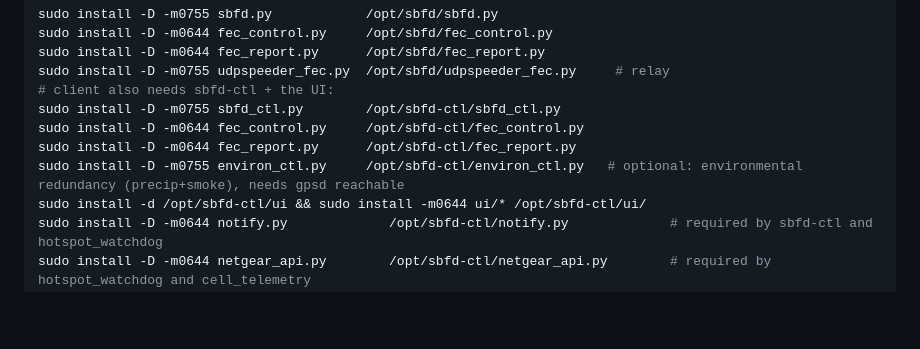
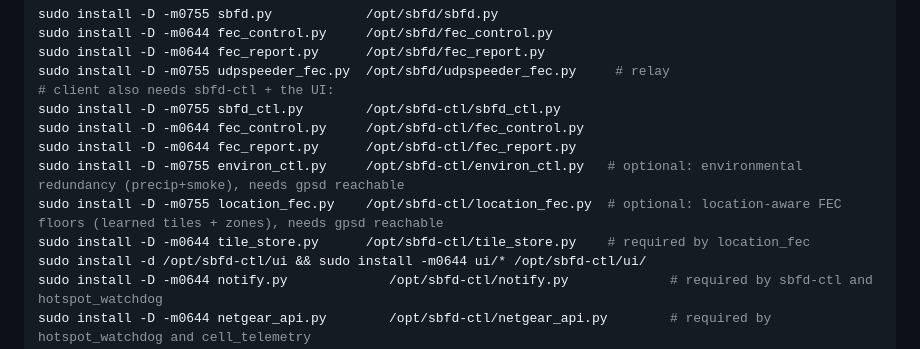
Before and after one commit to QuickOK/PathFuse, a Markdown page: deploy/README.md, the part around the change. Drawn GitHub-style; blank space fills up the shorter version.

Commit message:
fix(deploy): install the location daemon, and make it executable
location_fec.py was committed 0644 while every sibling daemon is 0755, and
the unit execs it directly — so the service would have failed to start. The
documented install block never copied it (or tile_store.py) either.

Co-Authored-By: Claude Fable 5 <noreply@anthropic.com>

```diff
--- a/deploy/README.md
+++ b/deploy/README.md
@@ -33,6 +33,8 @@ sudo install -D -m0755 sbfd_ctl.py        /opt/sbfd-ctl/sbfd_ctl.py
 sudo install -D -m0644 fec_control.py     /opt/sbfd-ctl/fec_control.py
 sudo install -D -m0644 fec_report.py      /opt/sbfd-ctl/fec_report.py
 sudo install -D -m0755 environ_ctl.py     /opt/sbfd-ctl/environ_ctl.py   # optional: environmental redundancy (precip+smoke), needs gpsd reachable
+sudo install -D -m0755 location_fec.py    /opt/sbfd-ctl/location_fec.py  # optional: location-aware FEC floors (learned tiles + zones), needs gpsd reachable
+sudo install -D -m0644 tile_store.py      /opt/sbfd-ctl/tile_store.py    # required by location_fec
 sudo install -d /opt/sbfd-ctl/ui && sudo install -m0644 ui/* /opt/sbfd-ctl/ui/
 sudo install -D -m0644 notify.py             /opt/sbfd-ctl/notify.py             # required by sbfd-ctl and hotspot_watchdog
 sudo install -D -m0644 netgear_api.py        /opt/sbfd-ctl/netgear_api.py        # required by hotspot_watchdog and cell_telemetry
```
